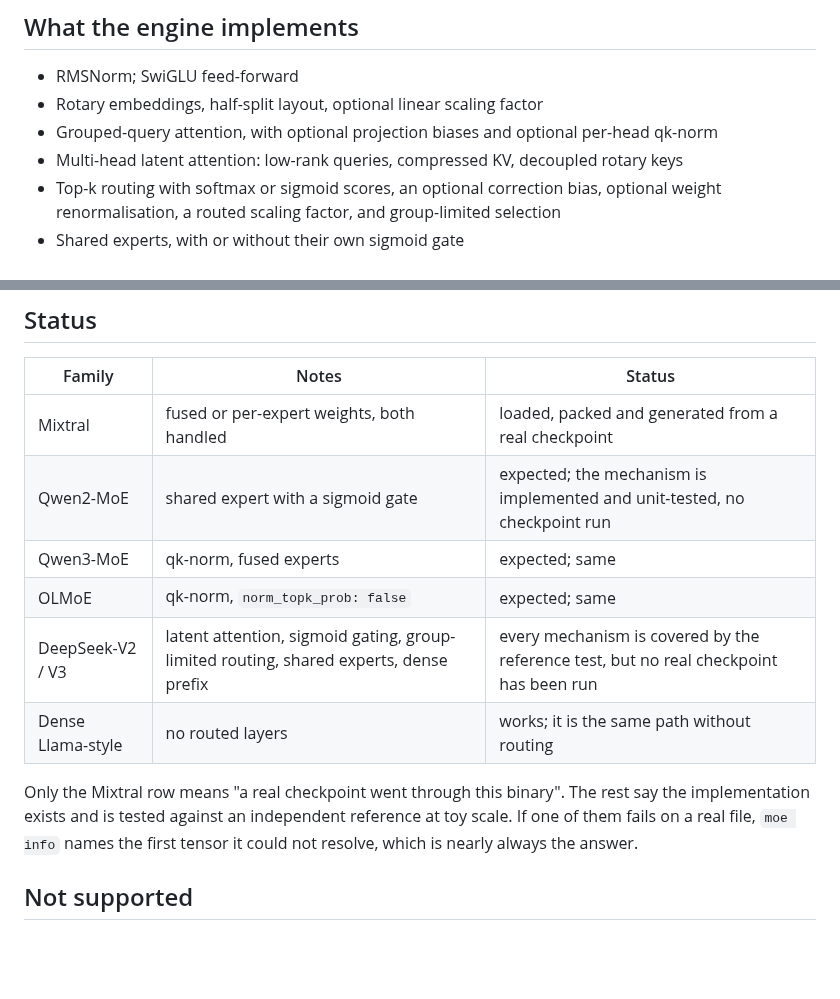
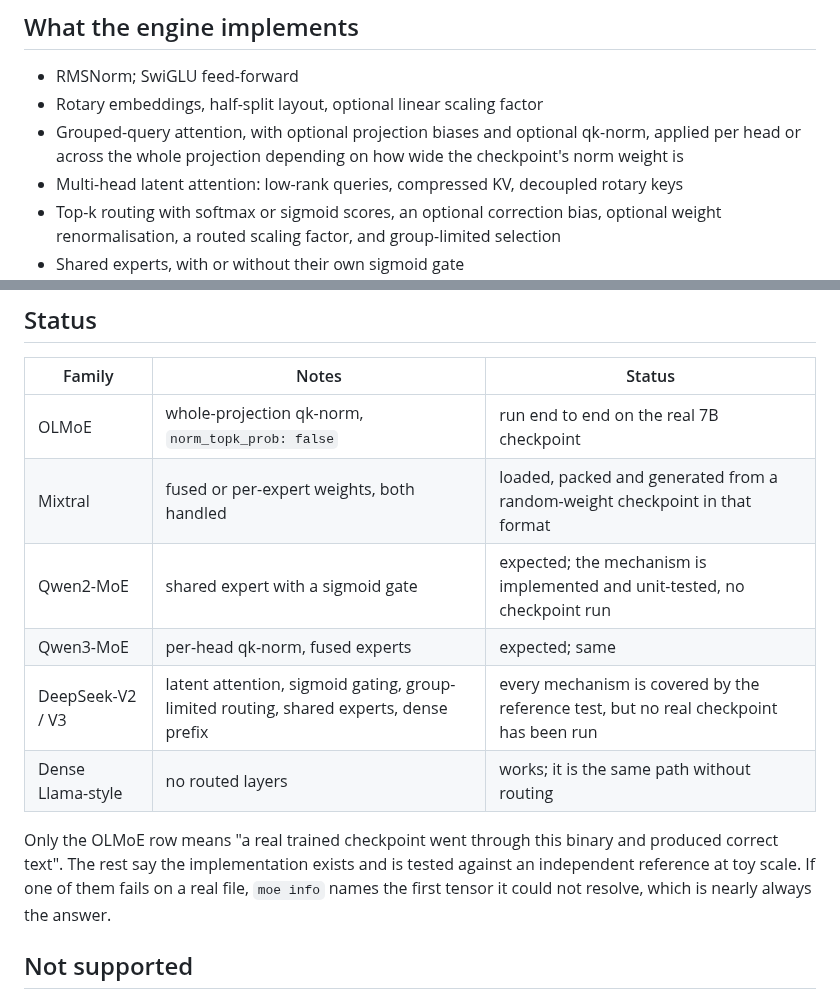
Before and after one commit to JGalego/Moe, a Markdown page: docs/MODELS.md, 2 parts joined by grey strips. GitHub-like rendering; blank space fills up the shorter version.

```diff
--- a/docs/MODELS.md
+++ b/docs/MODELS.md
@@ -8,8 +8,9 @@ its tensors are in that shape and use recognisable names.
 
 - RMSNorm; SwiGLU feed-forward
 - Rotary embeddings, half-split layout, optional linear scaling factor
-- Grouped-query attention, with optional projection biases and optional
-  per-head qk-norm
+- Grouped-query attention, with optional projection biases and optional qk-norm,
+  applied per head or across the whole projection depending on how wide the
+  checkpoint's norm weight is
 - Multi-head latent attention: low-rank queries, compressed KV, decoupled rotary
   keys
 - Top-k routing with softmax or sigmoid scores, an optional correction bias,
@@ -63,17 +64,18 @@ default, so it is the one value that must be present.
 
 | Family | Notes | Status |
 | --- | --- | --- |
-| Mixtral | fused or per-expert weights, both handled | loaded, packed and generated from a real checkpoint |
+| OLMoE | whole-projection qk-norm, `norm_topk_prob: false` | run end to end on the real 7B checkpoint |
+| Mixtral | fused or per-expert weights, both handled | loaded, packed and generated from a random-weight checkpoint in that format |
 | Qwen2-MoE | shared expert with a sigmoid gate | expected; the mechanism is implemented and unit-tested, no checkpoint run |
-| Qwen3-MoE | qk-norm, fused experts | expected; same |
-| OLMoE | qk-norm, `norm_topk_prob: false` | expected; same |
+| Qwen3-MoE | per-head qk-norm, fused experts | expected; same |
 | DeepSeek-V2 / V3 | latent attention, sigmoid gating, group-limited routing, shared experts, dense prefix | every mechanism is covered by the reference test, but no real checkpoint has been run |
 | Dense Llama-style | no routed layers | works; it is the same path without routing |
 
-Only the Mixtral row means "a real checkpoint went through this binary". The rest
-say the implementation exists and is tested against an independent reference at
-toy scale. If one of them fails on a real file, `moe info` names the first tensor
-it could not resolve, which is nearly always the answer.
+Only the OLMoE row means "a real trained checkpoint went through this binary and
+produced correct text". The rest say the implementation exists and is tested
+against an independent reference at toy scale. If one of them fails on a real
+file, `moe info` names the first tensor it could not resolve, which is nearly
+always the answer.
 
 ## Not supported
 
```
Also changed, not shown: README.md (+21 -31 lines), docs/ARCHITECTURE.md (+4 -2 lines), assets/info.gif (added), assets/run.gif (added), 12 other files.
